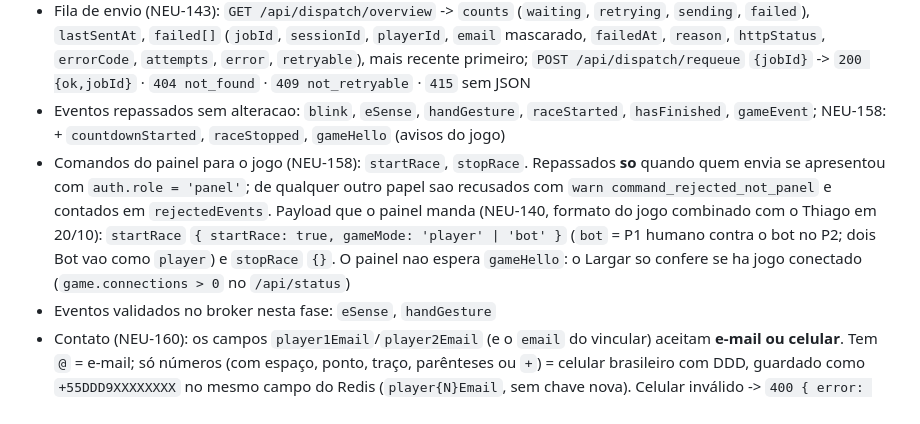
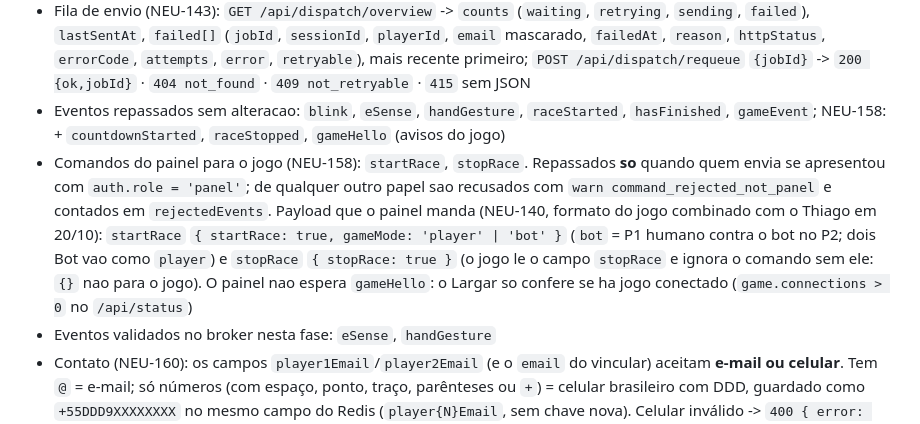
Before and after one commit to NeuroRace/edge-service, a Markdown page: docs/event-contracts.md, the part around the change. Drawn GitHub-style.

Commit message:
docs(contracts): stopRace vai com { stopRace: true } [NEU-146]
Acompanha o #47: o jogo le o campo stopRace e ignora o comando sem ele.

Co-Authored-By: Claude Opus 5.5 <noreply@anthropic.com>

```diff
--- a/docs/event-contracts.md
+++ b/docs/event-contracts.md
@@ -14,7 +14,7 @@ Este documento registra os contratos observados atualmente na codebase. O objeti
 - Historico do dispatcher: `GET /api/dispatch/history` -> ultimas 20 corridas (`jobId`, `playerId`, `email` mascarado, `status` `sent|deadletter`, `result`, `httpStatus`, `reason`, `attempts`, `at`), mais recente primeiro (`dispatch:history` no Redis)
 - Fila de envio (NEU-143): `GET /api/dispatch/overview` -> `counts` (`waiting`, `retrying`, `sending`, `failed`), `lastSentAt`, `failed[]` (`jobId`, `sessionId`, `playerId`, `email` mascarado, `failedAt`, `reason`, `httpStatus`, `errorCode`, `attempts`, `error`, `retryable`), mais recente primeiro; `POST /api/dispatch/requeue` `{jobId}` -> `200 {ok,jobId}` · `404 not_found` · `409 not_retryable` · `415` sem JSON
 - Eventos repassados sem alteracao: `blink`, `eSense`, `handGesture`, `raceStarted`, `hasFinished`, `gameEvent`; NEU-158: + `countdownStarted`, `raceStopped`, `gameHello` (avisos do jogo)
-- Comandos do painel para o jogo (NEU-158): `startRace`, `stopRace`. Repassados **so** quando quem envia se apresentou com `auth.role = 'panel'`; de qualquer outro papel sao recusados com `warn command_rejected_not_panel` e contados em `rejectedEvents`. Payload que o painel manda (NEU-140, formato do jogo combinado com o Thiago em 20/10): `startRace` `{ startRace: true, gameMode: 'player' | 'bot' }` (`bot` = P1 humano contra o bot no P2; dois Bot vao como `player`) e `stopRace` `{}`. O painel nao espera `gameHello`: o Largar so confere se ha jogo conectado (`game.connections > 0` no `/api/status`)
+- Comandos do painel para o jogo (NEU-158): `startRace`, `stopRace`. Repassados **so** quando quem envia se apresentou com `auth.role = 'panel'`; de qualquer outro papel sao recusados com `warn command_rejected_not_panel` e contados em `rejectedEvents`. Payload que o painel manda (NEU-140, formato do jogo combinado com o Thiago em 20/10): `startRace` `{ startRace: true, gameMode: 'player' | 'bot' }` (`bot` = P1 humano contra o bot no P2; dois Bot vao como `player`) e `stopRace` `{ stopRace: true }` (o jogo le o campo `stopRace` e ignora o comando sem ele: `{}` nao para o jogo). O painel nao espera `gameHello`: o Largar so confere se ha jogo conectado (`game.connections > 0` no `/api/status`)
 - Eventos validados no broker nesta fase: `eSense`, `handGesture`
 - Contato (NEU-160): os campos `player1Email`/`player2Email` (e o `email` do vincular) aceitam **e-mail ou celular**. Tem `@` = e-mail; só números (com espaço, ponto, traço, parênteses ou `+`) = celular brasileiro com DDD, guardado como `+55DDD9XXXXXXXX` no mesmo campo do Redis (`player{N}Email`, sem chave nova). Celular inválido -> `400 { error: 'invalid_phone', field }`; fora isso, igual ao e-mail. Regra única em `public/ops_state.js` (`parseContact`). No histórico e em "Não subiram" o celular sai mascarado: `(11) *****-4321`
 - Registro (NEU-154): `POST /api/players` `{ player1Email, player2Email }` exige `Content-Type: application/json` (`415` sem ele, CSRF) e corpo que seja **objeto** JSON (`null`, numero, texto ou lista -> `400 invalid_json`); corpo acima de 4096 -> `413`; erro inesperado -> `500`, nunca queda do broker. O mesmo vale para o corpo do requeue.
```
